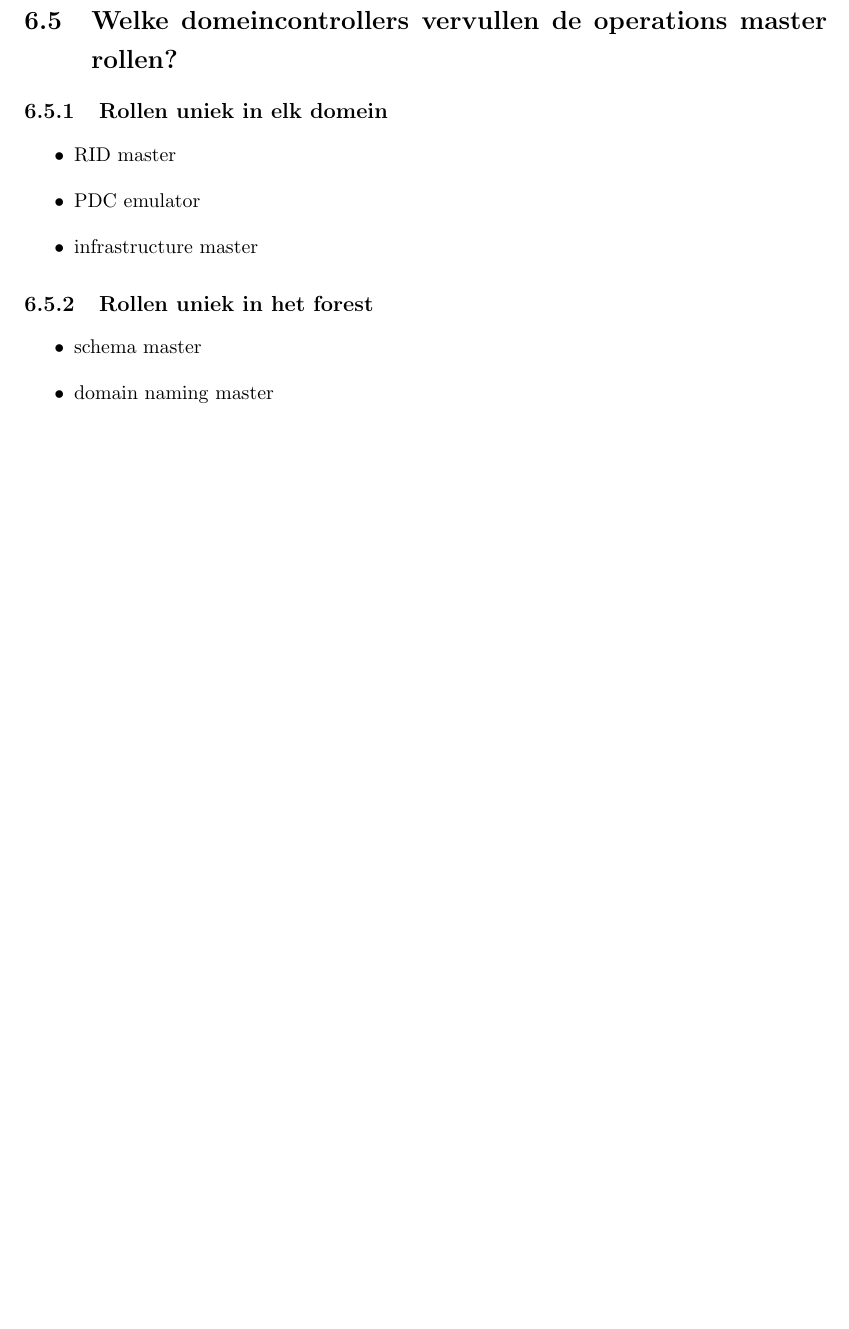
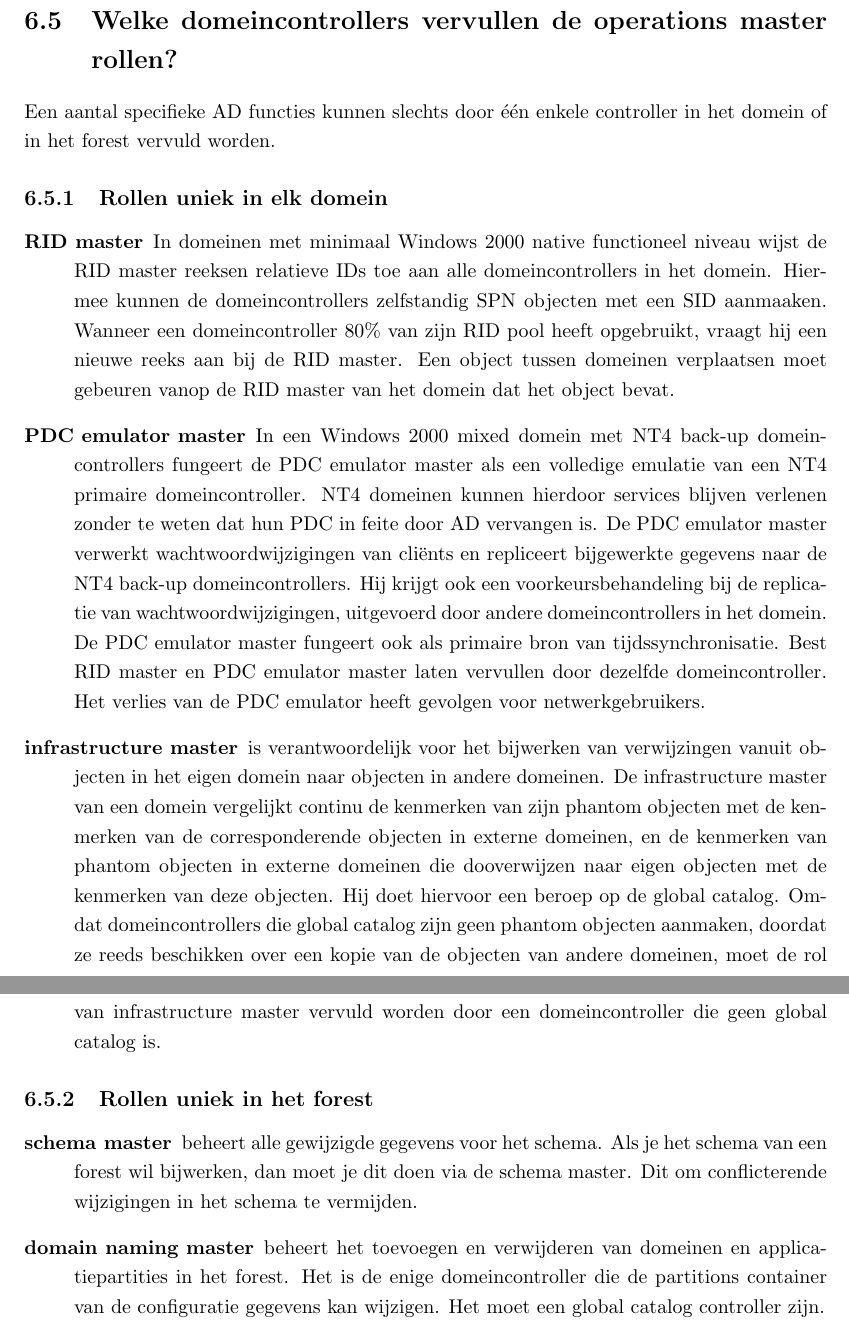
Before and after one commit to iii/tiwi-windows, a LaTeX book (main.tex, which reads mondeling/6.tex): part of page 32 of 58 before the commit and two parts of pages 32 and 33 of 59 after it, the two joined at a grey line, cut so that both start at the same text, the shorter picture padded with empty space. Compiled offline with pdfLaTeX.

Commit message:
Uitbreiding over operations master rollen

```diff
--- a/mondeling/6.tex
+++ b/mondeling/6.tex
@@ -84,15 +84,58 @@ dat een RODC enkel met Windows Server 2008 DC's gegevens kan repliceren.
 
 \section{Welke domeincontrollers vervullen de operations master rollen?}
 
+Een aantal specifieke AD functies kunnen slechts door één enkele controller in
+het domein of in het forest vervuld worden.
+
 \subsection{Rollen uniek in elk domein}
-\begin{itemize}
-	\item RID master
-	\item PDC emulator
-	\item infrastructure master
-\end{itemize}
+\begin{description}
+	\item[RID master] In domeinen met minimaal Windows 2000 native
+		functioneel niveau wijst de RID master reeksen relatieve IDs
+		toe aan alle domeincontrollers in het domein. Hiermee kunnen de
+		domeincontrollers zelfstandig SPN objecten met een SID
+		aanmaaken. Wanneer een domeincontroller 80\% van zijn RID pool
+		heeft opgebruikt, vraagt hij een nieuwe reeks aan bij de RID
+		master.
+		Een object tussen domeinen verplaatsen moet gebeuren vanop de
+		RID master van het domein dat het object bevat.
+	\item[PDC emulator master] In een Windows 2000 mixed domein met NT4
+		back-up domeincontrollers fungeert de PDC emulator master als
+		een volledige emulatie van een NT4 primaire domeincontroller.
+		NT4 domeinen kunnen hierdoor services blijven verlenen zonder te
+		weten dat hun PDC in feite door AD vervangen is. De PDC emulator
+		master verwerkt wachtwoordwijzigingen van cliënts en repliceert
+		bijgewerkte gegevens naar de NT4 back-up domeincontrollers. Hij
+		krijgt ook een voorkeursbehandeling bij de replicatie van
+		wachtwoordwijzigingen, uitgevoerd door andere domeincontrollers
+		in het domein.
+		De PDC emulator master fungeert ook als primaire bron van
+		tijdssynchronisatie. Best RID master en PDC emulator master
+		laten vervullen door dezelfde domeincontroller. Het verlies van
+		de PDC emulator heeft gevolgen voor netwerkgebruikers.
+	\item[infrastructure master] is verantwoordelijk voor het bijwerken van
+		verwijzingen vanuit objecten in het eigen domein naar objecten
+		in andere domeinen. De infrastructure master van een domein
+		vergelijkt continu de kenmerken van zijn phantom objecten met de
+		kenmerken van de corresponderende objecten in externe domeinen,
+		en de kenmerken van phantom objecten in externe domeinen die
+		dooverwijzen naar eigen objecten met de kenmerken van deze
+		objecten. Hij doet hiervoor een beroep op de global catalog.
+		Omdat domeincontrollers die global catalog zijn geen phantom
+		objecten aanmaken, doordat ze reeds beschikken over een kopie
+		van de objecten van andere domeinen, moet de rol van
+		infrastructure master vervuld worden door een domeincontroller
+		die geen global catalog is.
+\end{description}
 
 \subsection{Rollen uniek in het forest}
-\begin{itemize}
-	\item schema master
-	\item domain naming master
-\end{itemize}
+\begin{description}
+	\item[schema master] beheert alle gewijzigde gegevens voor het schema.
+		Als je het schema van een forest wil bijwerken, dan moet je dit
+		doen via de schema master. Dit om conflicterende wijzigingen in
+		het schema te vermijden.
+	\item[domain naming master] beheert het toevoegen en verwijderen van
+		domeinen en applicatiepartities in het forest. Het is de enige
+		domeincontroller die de partitions container van de configuratie
+		gegevens kan wijzigen. Het moet een global catalog controller
+		zijn.
+\end{description}
```
